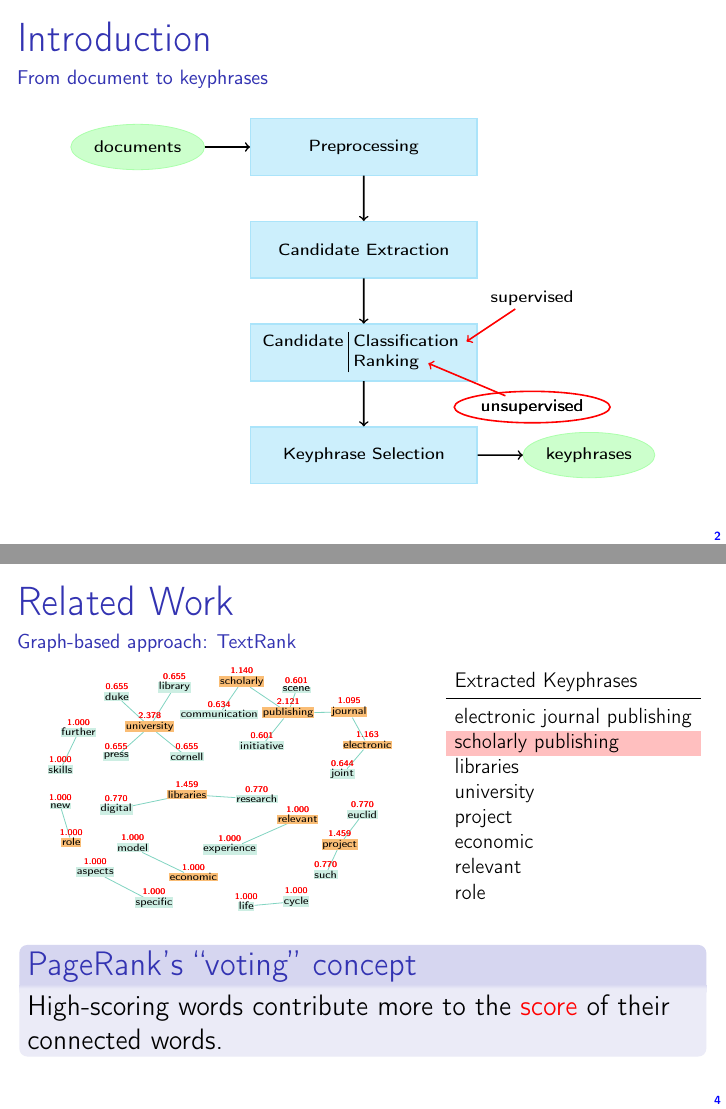
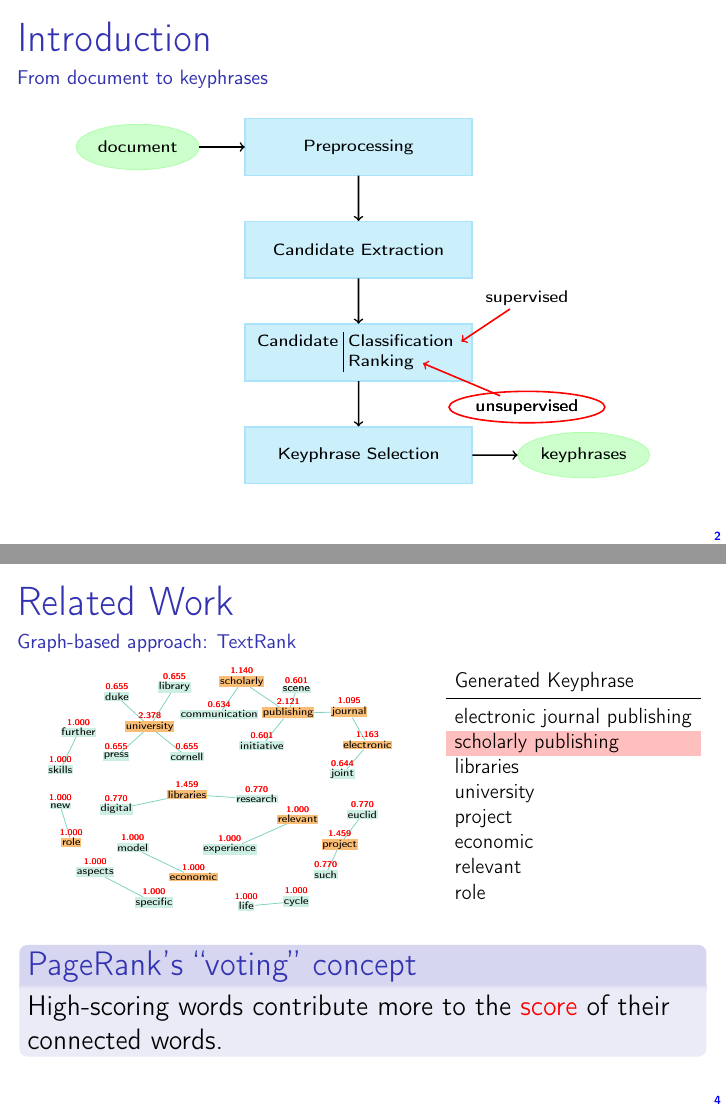
Before and after one commit to adrien-bougouin/nlp-publications, LaTeX slides (ijcnlp_2013/oral_presentation/slides.tex, which reads ijcnlp_2013/oral_presentation/input/introduction.tex, ijcnlp_2013/oral_presentation/input/related_work.tex): pages 10 and 22 of 73, joined at a grey line. Compiled offline with pdfLaTeX.

Commit message:
correct mistakes

```diff
--- a/ijcnlp_2013/oral_presentation/input/introduction.tex
+++ b/ijcnlp_2013/oral_presentation/input/introduction.tex
@@ -87,8 +87,8 @@
                           scale=.4,
                           node distance=2cm,
                           every node/.style={text centered, transform shape}]
-        \node[io] (documents) {documents};
-        \node[component] (preprocessing) [right=of documents] {Preprocessing};
+        \node[io] (document) {document};
+        \node[component] (preprocessing) [right=of document] {Preprocessing};
         \node[component] (candidate_extraction) [below=of preprocessing] {Candidate Extraction};
         \node[component] (candidate_classification_and_ranking) [below=of candidate_extraction] {
           \begin{tabular}{r|lcl}
@@ -99,7 +99,7 @@
         \node[component] (keyphrase_selection) [below=of candidate_classification_and_ranking] {Keyphrase Selection};
         \node[io] (keyphrases) [right=of keyphrase_selection] {keyphrases};
 
-        \path[->, thick] (documents) edge (preprocessing);
+        \path[->, thick] (document) edge (preprocessing);
         \path[->, thick] (preprocessing) edge (candidate_extraction);
         \path[->, thick] (candidate_extraction) edge (candidate_classification_and_ranking);
         \path[->, thick] (candidate_classification_and_ranking) edge (keyphrase_selection);
--- a/ijcnlp_2013/oral_presentation/input/related_work.tex
+++ b/ijcnlp_2013/oral_presentation/input/related_work.tex
@@ -307,7 +307,7 @@
           \alt<6->{
             \resizebox{\linewidth}{!}{
               \begin{tabular}{l}
-                Extracted Keyphrases\\
+                Generated Keyphrase\\
                 \midrule
                 electronic journal publishing\\
                 \cellcolor{pink}scholarly publishing\\
```
Also changed, not shown: ijcnlp_2013/oral_presentation/input/related_work.tex (2 more changed lines).
